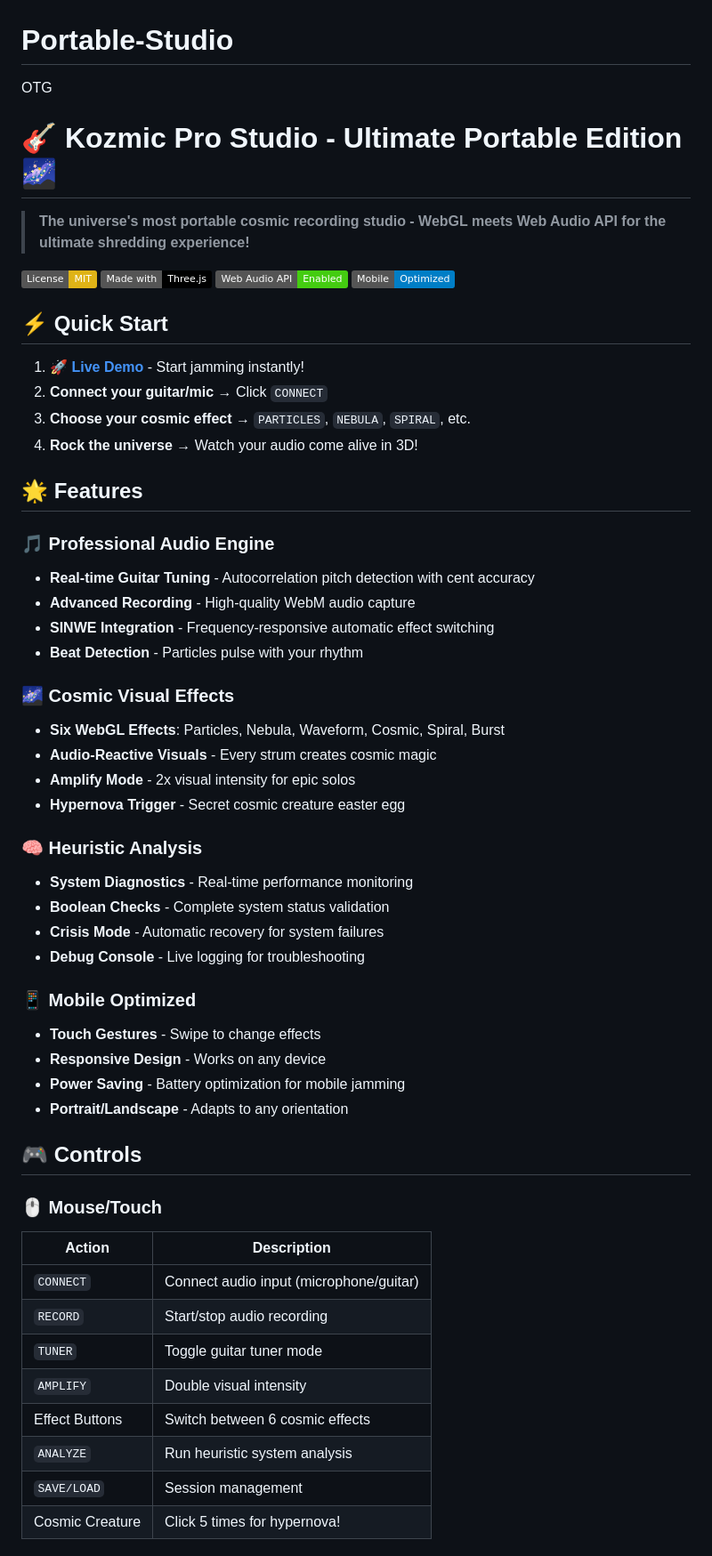
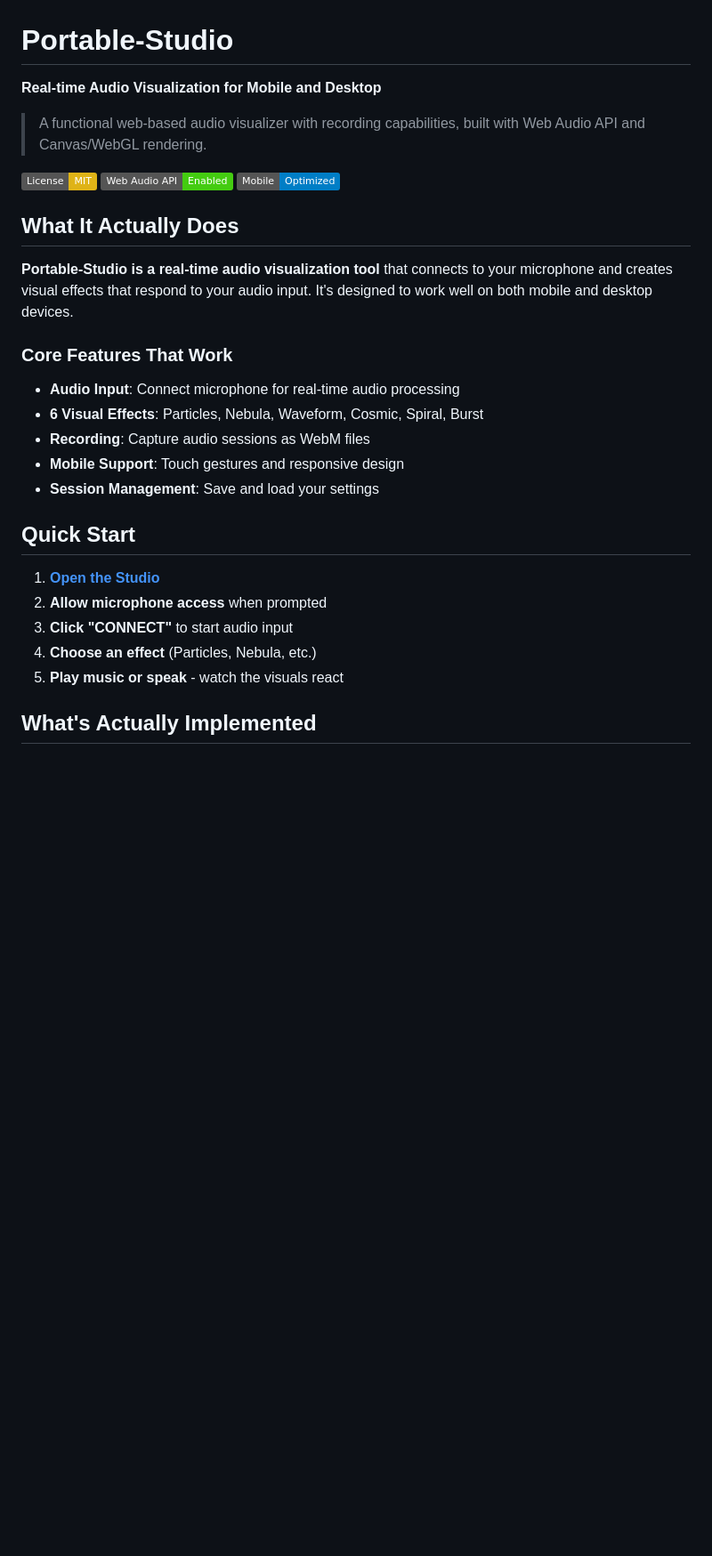
Before and after one commit to coldnsteel/Portable-Studio, a Markdown page: README.md, the part around one of its changes. Shown at 89% size. Rendered like a GitHub page; badges without logos; blank space fills up the shorter version.

```diff
--- a/README.md
+++ b/README.md
@@ -1,58 +1,30 @@
 # Portable-Studio
-OTG
-# 🎸 Kozmic Pro Studio - Ultimate Portable Edition 🌌
+**Real-time Audio Visualization for Mobile and Desktop**
 
-> **The universe's most portable cosmic recording studio - WebGL meets Web Audio API for the ultimate shredding experience!**
+> A functional web-based audio visualizer with recording capabilities, built with Web Audio API and Canvas/WebGL rendering.
 
 [![License: MIT](https://img.shields.io/badge/License-MIT-yellow.svg)](https://opensource.org/licenses/MIT)
-[![Made with Three.js](https://img.shields.io/badge/Made%20with-Three.js-black.svg)](https://threejs.org/)
-[![Web Audio API](https://img.shields.io/badge/Web%20Audio%20API-Enabled-brightgreen.svg)](https://developer.mozilla.org/en-US/docs/Web/API/Web_Audio_API)
+[![Web Audio API](https://img.shields.io/badge/Web_Audio_API-Enabled-brightgreen.svg)](https://developer.mozilla.org/en-US/docs/Web/API/Web_Audio_API)
 [![Mobile Optimized](https://img.shields.io/badge/Mobile-Optimized-blue.svg)](#mobile-support)
 
-## ⚡ **Quick Start**
+## What It Actually Does
 
-1. **[🚀 Live Demo](https://coldnsteel.github.io/Portable-Studio/)** - Start jamming instantly!
-2. **Connect your guitar/mic** → Click `CONNECT`
-3. **Choose your cosmic effect** → `PARTICLES`, `NEBULA`, `SPIRAL`, etc.
-4. **Rock the universe** → Watch your audio come alive in 3D!
+**Portable-Studio is a real-time audio visualization tool** that connects to your microphone and creates visual effects that respond to your audio input. It's designed to work well on both mobile and desktop devices.
 
-## 🌟 **Features**
+### Core Features That Work
+- **Audio Input**: Connect microphone for real-time audio processing
+- **6 Visual Effects**: Particles, Nebula, Waveform, Cosmic, Spiral, Burst
+- **Recording**: Capture audio sessions as WebM files
+- **Mobile Support**: Touch gestures and responsive design
+- **Session Management**: Save and load your settings
 
-### 🎵 **Professional Audio Engine**
-- **Real-time Guitar Tuning** - Autocorrelation pitch detection with cent accuracy
-- **Advanced Recording** - High-quality WebM audio capture
-- **SINWE Integration** - Frequency-responsive automatic effect switching
-- **Beat Detection** - Particles pulse with your rhythm
+## Quick Start
 
-### 🌌 **Cosmic Visual Effects**
-- **Six WebGL Effects**: Particles, Nebula, Waveform, Cosmic, Spiral, Burst
-- **Audio-Reactive Visuals** - Every strum creates cosmic magic
-- **Amplify Mode** - 2x visual intensity for epic solos
-- **Hypernova Trigger** - Secret cosmic creature easter egg
+1. **[Open the Studio](https://coldnsteel.github.io/Portable-Studio/)**
+2. **Allow microphone access** when prompted
+3. **Click "CONNECT"** to start audio input
+4. **Choose an effect** (Particles, Nebula, etc.)
+5. **Play music or speak** - watch the visuals react
 
-### 🧠 **Heuristic Analysis**
-- **System Diagnostics** - Real-time performance monitoring
-- **Boolean Checks** - Complete system status validation
-- **Crisis Mode** - Automatic recovery for system failures
-- **Debug Console** - Live logging for troubleshooting
+## What's Actually Implemented
 
-### 📱 **Mobile Optimized**
-- **Touch Gestures** - Swipe to change effects
-- **Responsive Design** - Works on any device
-- **Power Saving** - Battery optimization for mobile jamming
-- **Portrait/Landscape** - Adapts to any orientation
-
-## 🎮 **Controls**
-
-### 🖱️ **Mouse/Touch**
-| Action | Description |
-|--------|-------------|
-| `CONNECT` | Connect audio input (microphone/guitar) |
-| `RECORD` | Start/stop audio recording |
-| `TUNER` | Toggle guitar tuner mode |
-| `AMPLIFY` | Double visual intensity |
-| Effect Buttons | Switch between 6 cosmic effects |
-| `ANALYZE` | Run heuristic system analysis |
-| `SAVE/LOAD` | Session management |
-| Cosmic Creature | Click 5 times for hypernova! |
-
```
Also changed, not shown: other parts of README.md (+105 -196 lines).
